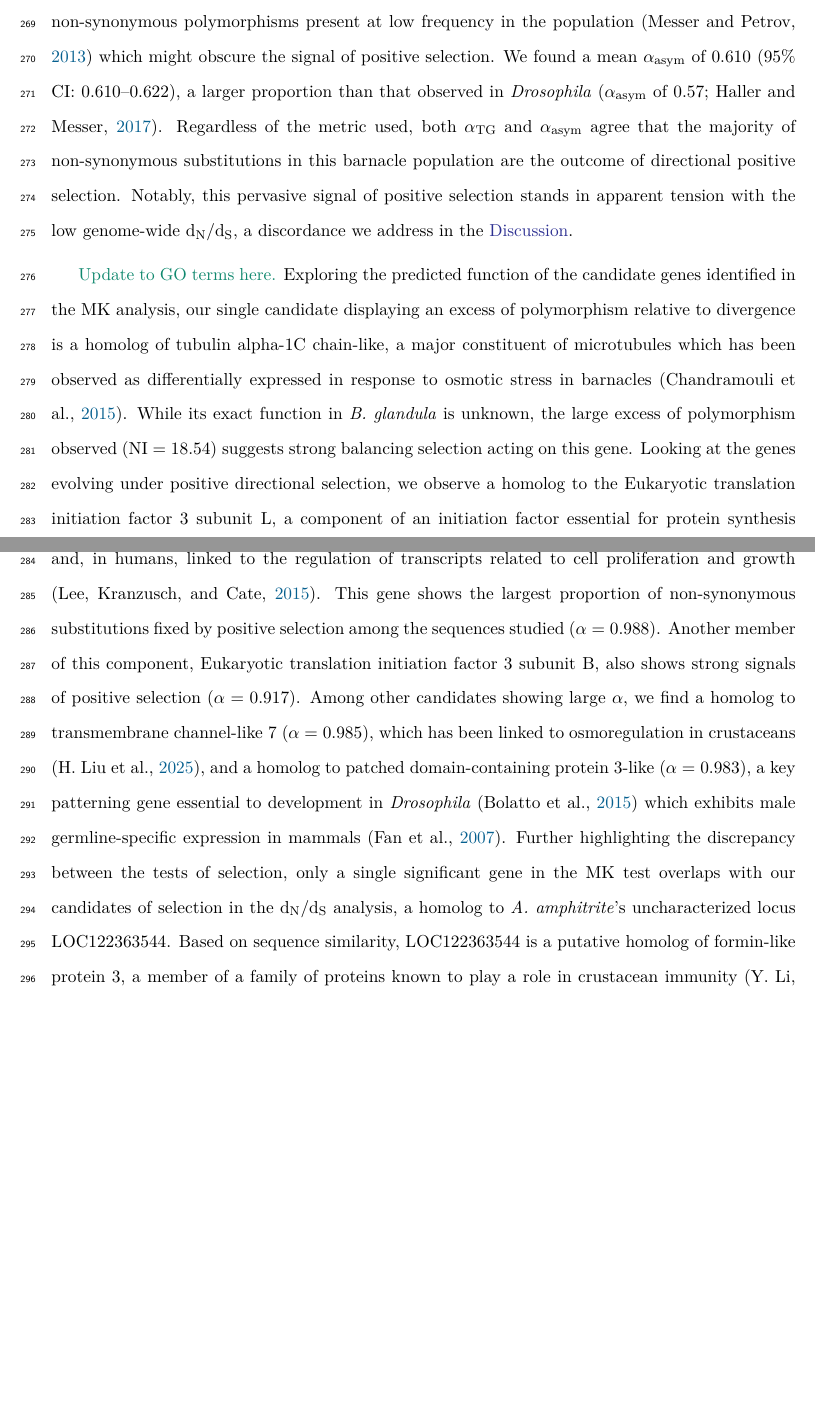
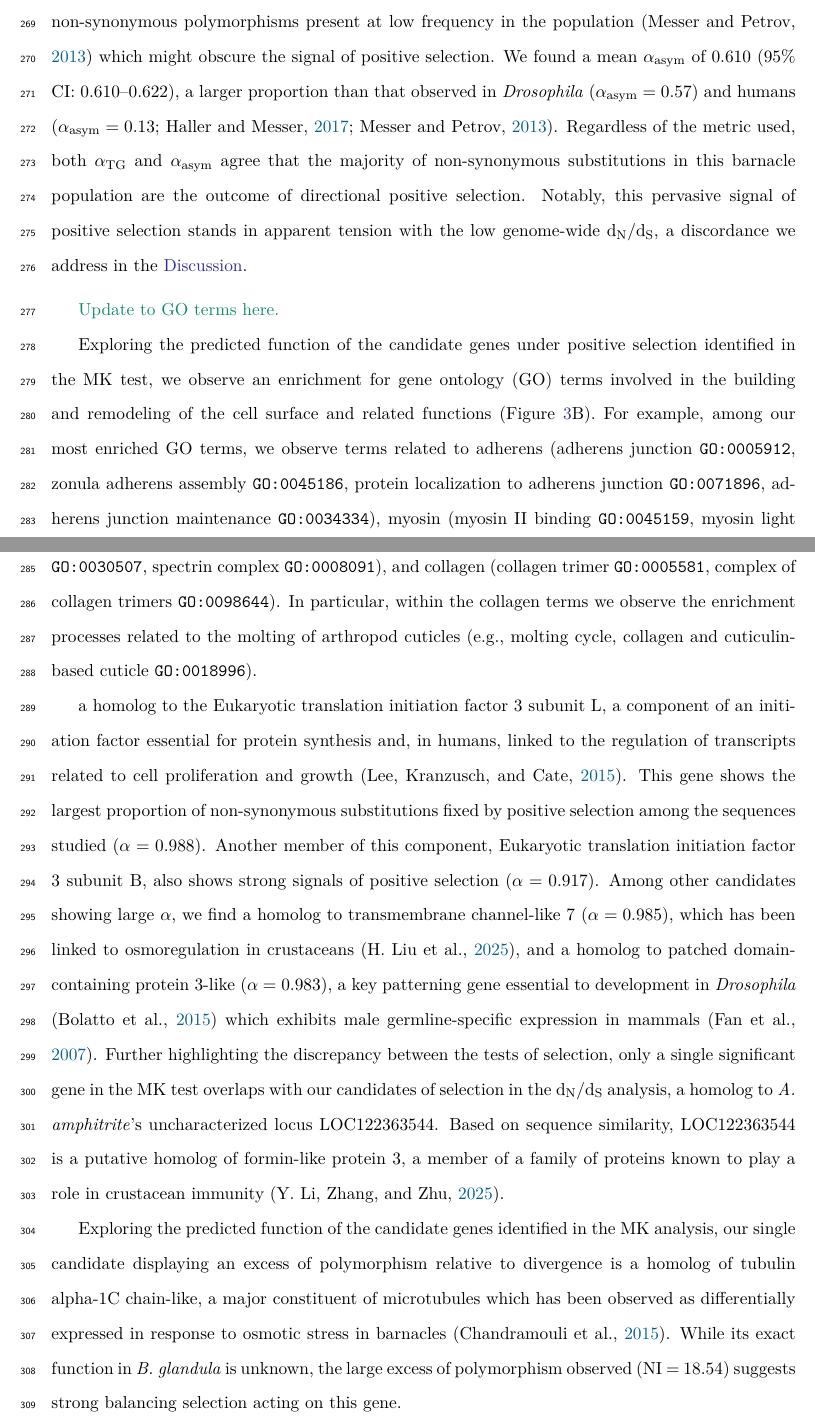
Before and after one commit to kr-colab/balanus_genome_ms, a LaTeX paper (docs/submission_main.tex, which reads docs/sections/results.tex): two parts of pages 10 and 11 of 61, joined at a grey line, cut so that both start at the same text, the shorter picture padded with empty space. Compiled offline with pdfLaTeX.

Commit message:
Updating go terms

```diff
--- a/docs/sections/results.tex
+++ b/docs/sections/results.tex
@@ -268,8 +267,8 @@ which corrects for the presence of weakly deleterious non-synonymous polymorphis
 present at low frequency in the population \citep{messer_frequent_2013} which might
 obscure the signal of positive selection.
 We found a mean $\alpha_\text{asym}$ of 0.610 ($95\%$ CI: 0.610--0.622), a
-larger proportion than that observed in \textit{Drosophila} ($\alpha_\text{asym}$
-of 0.57; \citealp{haller_asymptoticmk_2017}).
+larger proportion than that observed in \textit{Drosophila} ($\alpha_\text{asym} = 0.57$)
+and humans ($\alpha_\text{asym} = 0.13$; \citealp{haller_asymptoticmk_2017,messer_frequent_2013}).
 Regardless of the metric used, both $\alpha_\text{TG}$ and $\alpha_\text{asym}$ agree
 that the majority of non-synonymous substitutions in this barnacle population are the
 outcome of directional positive selection.
@@ -308,14 +307,24 @@ the low genome-wide \dnds{}, a discordance we address in the \nameref{sec:discus
 \end{figure}
 
 \comment{Update to GO terms here.}
-Exploring the predicted function of the candidate genes identified in the MK analysis,
-our single candidate displaying an excess of polymorphism relative to divergence is a
-homolog of tubulin alpha-1C chain-like, a major constituent of microtubules
-which has been observed as differentially expressed in response to osmotic stress in
-barnacles \citep{chandramouli_transcriptome_2015}.
-While its exact function in \bgla{} is unknown, the large excess of polymorphism
-observed (NI = 18.54) suggests strong balancing selection acting on this gene.
-Looking at the genes evolving under positive directional selection, we observe a homolog
+% Add the new supplemental figure.
+
+Exploring the predicted function of the candidate genes under positive selection
+identified in the MK test, we observe an enrichment for gene ontology (GO) terms involved in the building and remodeling of the cell surface and related functions
+(Figure~\ref{fig:mkTest}B).
+For example, among our most enriched GO terms, we observe terms related to adherens (adherens
+junction \texttt{GO:0005912}, zonula adherens assembly \texttt{GO:0045186}, protein localization
+to adherens junction \texttt{GO:0071896}, adherens junction maintenance \texttt{GO:0034334}),
+myosin (myosin II binding \texttt{GO:0045159}, myosin light chain binding \texttt{GO:0032027},
+myosin II filament organization \texttt{GO:0031038}),
+spectrin (spectrin binding \texttt{GO:0030507}, spectrin complex \texttt{GO:0008091}), and
+collagen (collagen trimer \texttt{GO:0005581}, complex of collagen trimers \texttt{GO:0098644}).
+In particular, within the collagen terms we observe the enrichment processes related to the
+molting of arthropod cuticles (e.g., molting cycle, collagen and cuticulin-based cuticle
+\texttt{GO:0018996}).
+
+% Bring this back to the GO terms. There are some strong links.
+a homolog
 to the Eukaryotic translation initiation factor 3 subunit L, a component of an initiation
 factor essential for protein synthesis and, in humans, linked to the regulation of
 transcripts related to cell proliferation and growth \citep{lee_eif3_2015}.
@@ -336,6 +345,18 @@ LOC122363544.
 Based on sequence similarity, LOC122363544 is a putative homolog of formin-like protein 3,
 a member of a family of proteins known to play a role in crustacean immunity
 \citep{li_formin-like_2025}.
+
+Exploring the predicted function of the candidate genes identified in the MK analysis,
+our single candidate displaying an excess of polymorphism relative to divergence is a
+homolog of tubulin alpha-1C chain-like, a major constituent of microtubules
+which has been observed as differentially expressed in response to osmotic stress in
+barnacles \citep{chandramouli_transcriptome_2015}.
+While its exact function in \bgla{} is unknown, the large excess of polymorphism
+observed (NI = 18.54) suggests strong balancing selection acting on this gene.
+% mention that this also relates to cytoskeleton stuff so it linked to the positive
+% selection genes from above.
+
+% Some other concluding remark
 While the exact functions of all of these candidate genes are unknown in \bgla{}, they
 highlight the diverse targets of selection in this system and their characterization serves
 as an avenue for future study in barnacles.
```
Also changed, not shown: docs/sections/results.tex (32 more changed lines).
